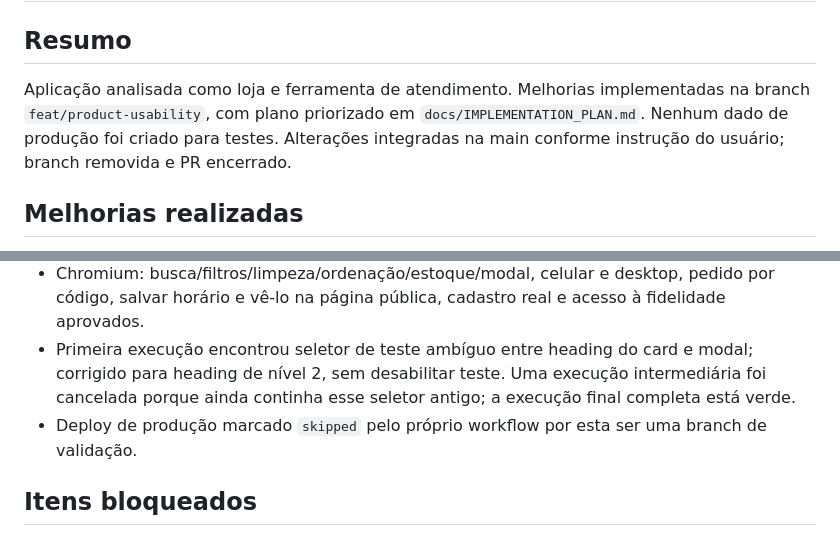
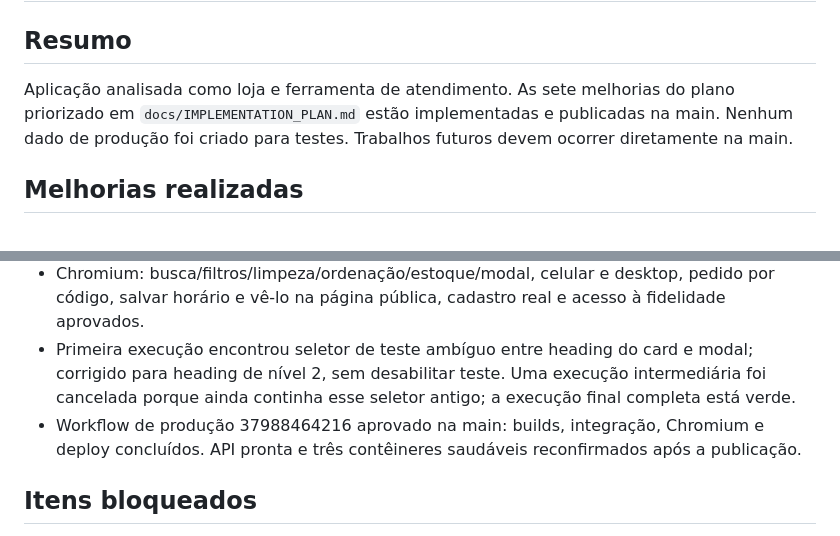
Before and after one commit to fernandinhomartins40/vox-celular, a Markdown page: docs/IMPLEMENTATION_REPORT.md, 2 parts joined by grey strips. Rendered like a GitHub page.

```diff
--- a/docs/IMPLEMENTATION_REPORT.md
+++ b/docs/IMPLEMENTATION_REPORT.md
@@ -1,7 +1,7 @@
 # Relatório Final
 
 ## Resumo
-Aplicação analisada como loja e ferramenta de atendimento. Melhorias implementadas na branch `feat/product-usability`, com plano priorizado em `docs/IMPLEMENTATION_PLAN.md`. Nenhum dado de produção foi criado para testes. Alterações integradas na main conforme instrução do usuário; branch removida e PR encerrado.
+Aplicação analisada como loja e ferramenta de atendimento. As sete melhorias do plano priorizado em `docs/IMPLEMENTATION_PLAN.md` estão implementadas e publicadas na main. Nenhum dado de produção foi criado para testes. Trabalhos futuros devem ocorrer diretamente na main.
 
 ## Melhorias realizadas
 - OP-01/02: vitrine usa produtos ativos da API, fotos persistentes, preços e estoque reais. Busca sem distinção de acento/maiúsculas, categorias do cadastro, ordenação por preço, disponibilidade, limpar filtros e tentativa de recarga.
@@ -40,7 +40,7 @@ Sem container, worker ou dependência de runtime adicional. Playwright existe so
 - Integração real: seis resgates concorrentes resultaram em um sucesso e cinco recusas por saldo; saldo final zero e somente um resgate persistido. Recompensas inativas/de outra loja recusadas; tentativa de substituir identidade na configuração ignorada; foto preservada após imagem inválida; avanço/repetição de status preservam datas concluídas.
 - Chromium: busca/filtros/limpeza/ordenação/estoque/modal, celular e desktop, pedido por código, salvar horário e vê-lo na página pública, cadastro real e acesso à fidelidade aprovados.
 - Primeira execução encontrou seletor de teste ambíguo entre heading do card e modal; corrigido para heading de nível 2, sem desabilitar teste. Uma execução intermediária foi cancelada porque ainda continha esse seletor antigo; a execução final completa está verde.
-- Deploy de produção marcado `skipped` pelo próprio workflow por esta ser uma branch de validação.
+- Workflow de produção 37988464216 aprovado na main: builds, integração, Chromium e deploy concluídos. API pronta e três contêineres saudáveis reconfirmados após a publicação.
 
 ## Itens bloqueados
 Pagamento automático, cancelamento e pontos por entrega exigem regra comercial/integração. Frete, parcelas e slogan apresentados pelo formulário antigo não possuíam armazenamento nem funcionamento; não foram transformados em regras comerciais fictícias. Recuperação automática de senha requer canal e política de verificação de identidade.
```
Also changed, not shown: docs/IMPLEMENTATION_PLAN.md (+4 -2 lines).
